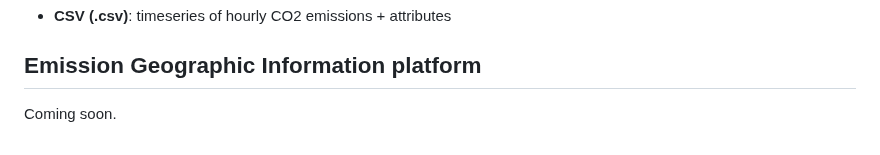
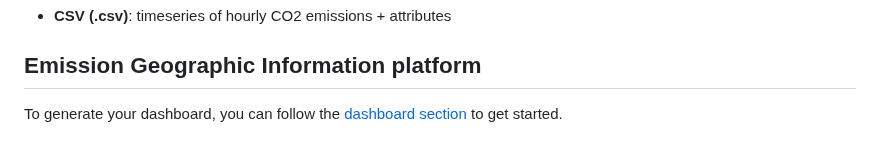
Before and after one commit to ByMaxAnjos/CO2-traffic-emissions, a Markdown page: README.md, the part around one of its changes. Drawn GitHub-style.

```diff
--- a/README.md
+++ b/README.md
@@ -482,4 +486,4 @@ The ZCCM::traffic dataset consists of three data formats:
 
 ## Emission Geographic Information platform
 
-Coming soon.
+To generate your dashboard, you can follow the [dashboard section](https://github.com/ByMaxAnjos/CO2-traffic-emissions/blob/main/dashboard/Dashboad.md) to get started.
```
Also changed, not shown: other parts of README.md (+6 -2 lines).
